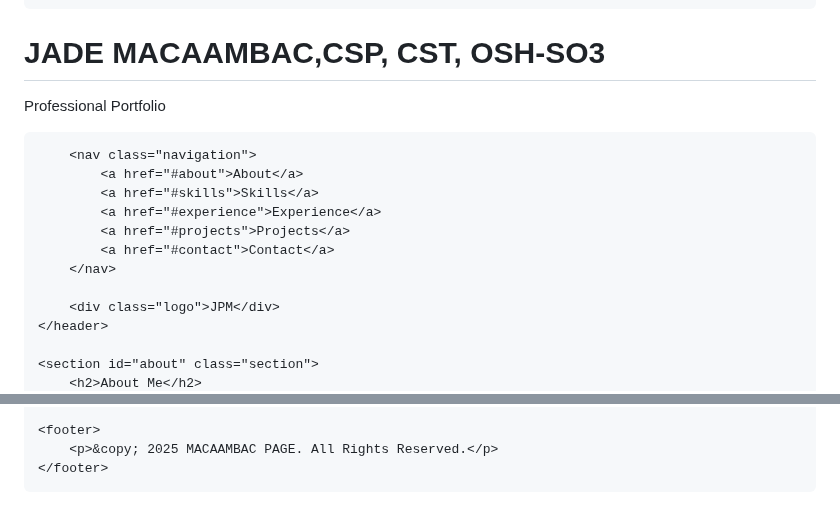
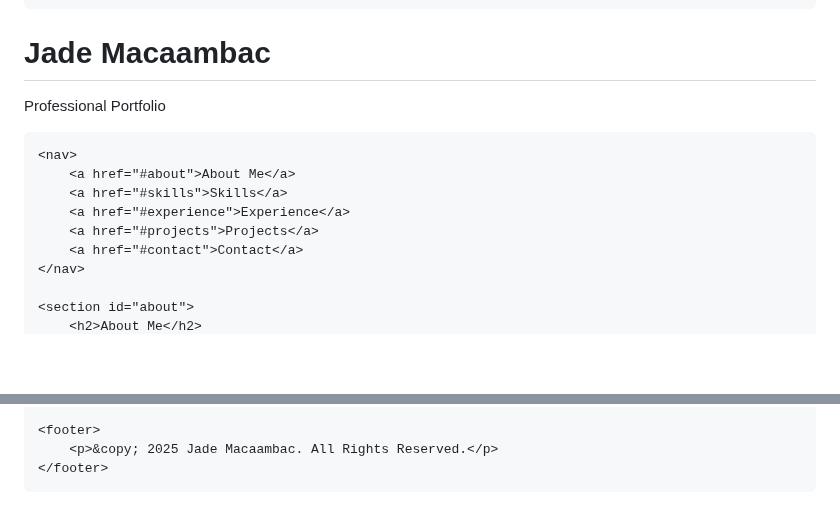
Before and after one commit to jmacaambac/jmwebsite, a Markdown page: index.md, 2 parts joined by grey strips. Drawn GitHub-style; blank space fills up the shorter version.

```diff
--- a/index.md
+++ b/index.md
@@ -107,21 +114,17 @@
 </head>
 <body>
     <header>
-        <div class="header-content">
-            <h1>JADE MACAAMBAC,<span>CSP, CST, OSH-SO3</span></h1>
-            <p>Professional Portfolio</p>
-        </div>
-
-        <nav class="navigation">
-            <a href="#about">About</a>
-            <a href="#skills">Skills</a>
-            <a href="#experience">Experience</a>
-            <a href="#projects">Projects</a>
-            <a href="#contact">Contact</a>
-        </nav>
-
-        <div class="logo">JPM</div>
+        <h1>Jade Macaambac</h1>
+        <p>Professional Portfolio</p>
     </header>
 
-    <section id="about" class="section">
+    <nav>
+        <a href="#about">About Me</a>
+        <a href="#skills">Skills</a>
+        <a href="#experience">Experience</a>
+        <a href="#projects">Projects</a>
+        <a href="#contact">Contact</a>
+    </nav>
+
+    <section id="about">
         <h2>About Me</h2>
@@ -251,5 +185,5 @@
     </section>
 
     <footer>
-        <p>&copy; 2025 MACAAMBAC PAGE. All Rights Reserved.</p>
+        <p>&copy; 2025 Jade Macaambac. All Rights Reserved.</p>
     </footer>
```
Also changed, not shown: other parts of index.md (+114 -176 lines).
